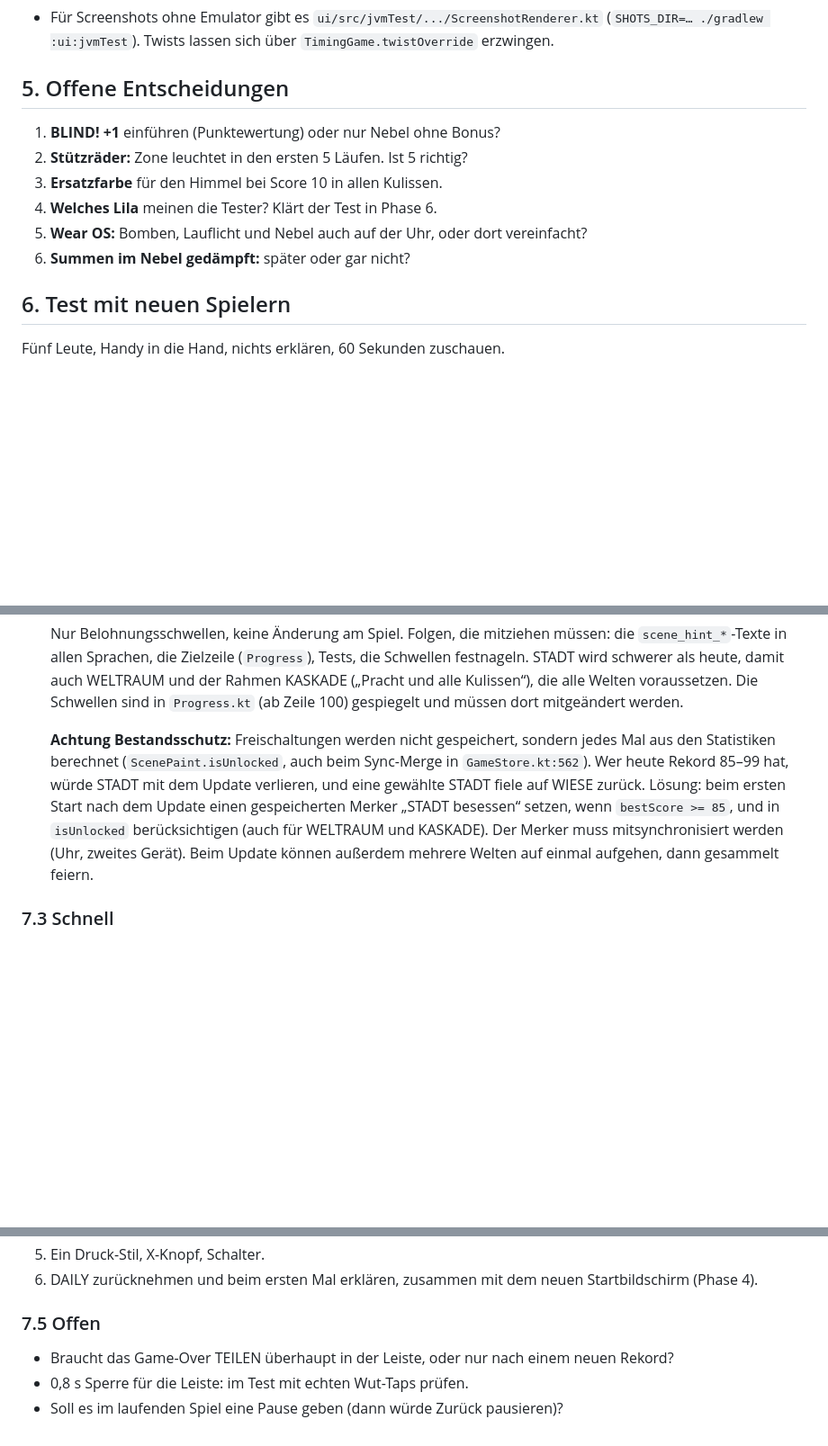
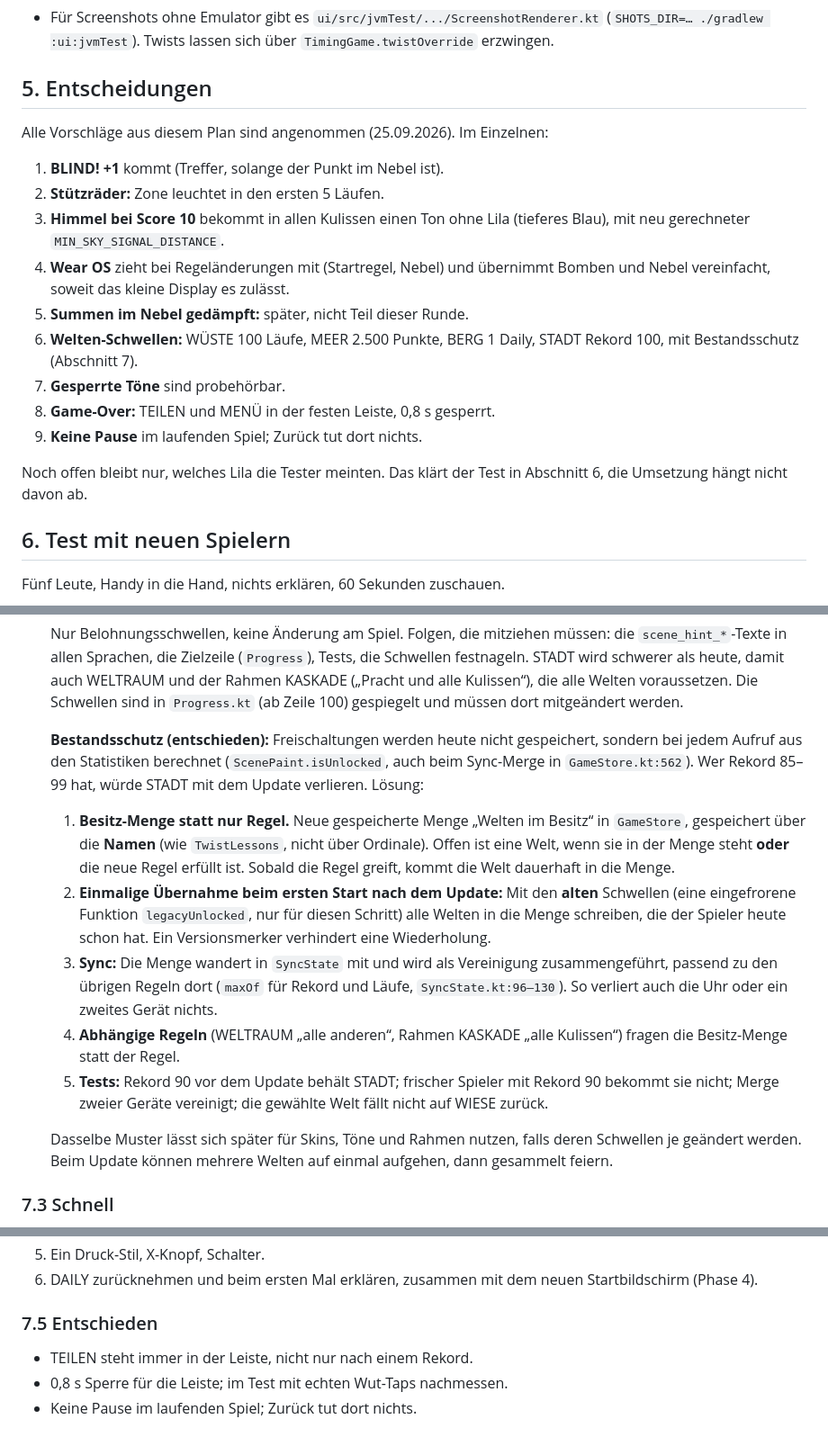
Before and after one commit to robinrehbein/dottie., a Markdown page: docs/plan-feedback-ux.md, 3 parts joined by grey strips. Shown at 90% size. Rendered like a GitHub page; blank space fills up the shorter version.

Commit message:
Plan: alle Vorschläge angenommen, Bestandsschutz für Welten
Entscheidungen festgehalten (BLIND +1, Stützräder, Himmel ohne Lila, Wear,
Welten-Schwellen, probehörbare Töne, Game-Over-Leiste, keine Pause). Für die
neuen Welten-Schwellen eine gespeicherte Besitz-Menge mit einmaliger
Übernahme nach alten Regeln und Vereinigung beim Sync.

Co-Authored-By: Claude Opus 5.5 <noreply@anthropic.com>
Claude-Session: https://claude.ai/code/session_013VkqFpm8tZ4jaukoH17pQc

```diff
--- a/docs/plan-feedback-ux.md
+++ b/docs/plan-feedback-ux.md
@@ -148,15 +148,26 @@ Hinweise zur Umsetzung:
   (`SHOTS_DIR=… ./gradlew :ui:jvmTest`). Twists lassen sich über
   `TimingGame.twistOverride` erzwingen.
 
-## 5. Offene Entscheidungen
+## 5. Entscheidungen
 
-1. **BLIND! +1** einführen (Punktewertung) oder nur Nebel ohne Bonus?
-2. **Stützräder:** Zone leuchtet in den ersten 5 Läufen. Ist 5 richtig?
-3. **Ersatzfarbe** für den Himmel bei Score 10 in allen Kulissen.
-4. **Welches Lila** meinen die Tester? Klärt der Test in Phase 6.
-5. **Wear OS:** Bomben, Lauflicht und Nebel auch auf der Uhr, oder dort
-   vereinfacht?
-6. **Summen im Nebel gedämpft:** später oder gar nicht?
+Alle Vorschläge aus diesem Plan sind angenommen (25.09.2026). Im Einzelnen:
+
+1. **BLIND! +1** kommt (Treffer, solange der Punkt im Nebel ist).
+2. **Stützräder:** Zone leuchtet in den ersten 5 Läufen.
+3. **Himmel bei Score 10** bekommt in allen Kulissen einen Ton ohne Lila
+   (tieferes Blau), mit neu gerechneter `MIN_SKY_SIGNAL_DISTANCE`.
+4. **Wear OS** zieht bei Regeländerungen mit (Startregel, Nebel) und
+   übernimmt Bomben und Nebel vereinfacht, soweit das kleine Display es
+   zulässt.
+5. **Summen im Nebel gedämpft:** später, nicht Teil dieser Runde.
+6. **Welten-Schwellen:** WÜSTE 100 Läufe, MEER 2.500 Punkte, BERG 1 Daily,
+   STADT Rekord 100, mit Bestandsschutz (Abschnitt 7).
+7. **Gesperrte Töne** sind probehörbar.
+8. **Game-Over:** TEILEN und MENÜ in der festen Leiste, 0,8 s gesperrt.
+9. **Keine Pause** im laufenden Spiel; Zurück tut dort nichts.
+
+Noch offen bleibt nur, welches Lila die Tester meinten. Das klärt der Test
+in Abschnitt 6, die Umsetzung hängt nicht davon ab.
 
 ## 6. Test mit neuen Spielern
 
@@ -256,15 +267,33 @@ treffen. Die Probleme liegen bei Position, Zeitpunkt und Zurück.
   Kulissen“), die alle Welten voraussetzen. Die Schwellen sind in
   `Progress.kt` (ab Zeile 100) gespiegelt und müssen dort mitgeändert werden.
 
-  **Achtung Bestandsschutz:** Freischaltungen werden nicht gespeichert,
-  sondern jedes Mal aus den Statistiken berechnet (`ScenePaint.isUnlocked`,
-  auch beim Sync-Merge in `GameStore.kt:562`). Wer heute Rekord 85–99 hat,
-  würde STADT mit dem Update verlieren, und eine gewählte STADT fiele auf
-  WIESE zurück. Lösung: beim ersten Start nach dem Update einen gespeicherten
-  Merker „STADT besessen“ setzen, wenn `bestScore >= 85`, und in
-  `isUnlocked` berücksichtigen (auch für WELTRAUM und KASKADE). Der Merker
-  muss mitsynchronisiert werden (Uhr, zweites Gerät). Beim Update können
-  außerdem mehrere Welten auf einmal aufgehen, dann gesammelt feiern.
+  **Bestandsschutz (entschieden):** Freischaltungen werden heute nicht
+  gespeichert, sondern bei jedem Aufruf aus den Statistiken berechnet
+  (`ScenePaint.isUnlocked`, auch beim Sync-Merge in `GameStore.kt:562`). Wer
+  Rekord 85–99 hat, würde STADT mit dem Update verlieren. Lösung:
+
+  1. **Besitz-Menge statt nur Regel.** Neue gespeicherte Menge „Welten im
+     Besitz“ in `GameStore`, gespeichert über die **Namen** (wie
+     `TwistLessons`, nicht über Ordinale). Offen ist eine Welt, wenn sie in
+     der Menge steht **oder** die neue Regel erfüllt ist. Sobald die Regel
+     greift, kommt die Welt dauerhaft in die Menge.
+  2. **Einmalige Übernahme beim ersten Start nach dem Update:** Mit den
+     **alten** Schwellen (eine eingefrorene Funktion `legacyUnlocked`, nur
+     für diesen Schritt) alle Welten in die Menge schreiben, die der Spieler
+     heute schon hat. Ein Versionsmerker verhindert eine Wiederholung.
+  3. **Sync:** Die Menge wandert in `SyncState` mit und wird als
+     Vereinigung zusammengeführt, passend zu den übrigen Regeln dort
+     (`maxOf` für Rekord und Läufe, `SyncState.kt:96–130`). So verliert
+     auch die Uhr oder ein zweites Gerät nichts.
+  4. **Abhängige Regeln** (WELTRAUM „alle anderen“, Rahmen KASKADE „alle
+     Kulissen“) fragen die Besitz-Menge statt der Regel.
+  5. **Tests:** Rekord 90 vor dem Update behält STADT; frischer Spieler mit
+     Rekord 90 bekommt sie nicht; Merge zweier Geräte vereinigt; die gewählte
+     Welt fällt nicht auf WIESE zurück.
+
+  Dasselbe Muster lässt sich später für Skins, Töne und Rahmen nutzen, falls
+  deren Schwellen je geändert werden. Beim Update können mehrere Welten auf
+  einmal aufgehen, dann gesammelt feiern.
 
 ### 7.3 Schnell
 
@@ -289,10 +318,8 @@ treffen. Die Probleme liegen bei Position, Zeitpunkt und Zurück.
 6. DAILY zurücknehmen und beim ersten Mal erklären, zusammen mit dem neuen
    Startbildschirm (Phase 4).
 
-### 7.5 Offen
+### 7.5 Entschieden
 
-
-- Braucht das Game-Over TEILEN überhaupt in der Leiste, oder nur nach einem
-  neuen Rekord?
-- 0,8 s Sperre für die Leiste: im Test mit echten Wut-Taps prüfen.
-- Soll es im laufenden Spiel eine Pause geben (dann würde Zurück pausieren)?
+- TEILEN steht immer in der Leiste, nicht nur nach einem Rekord.
+- 0,8 s Sperre für die Leiste; im Test mit echten Wut-Taps nachmessen.
+- Keine Pause im laufenden Spiel; Zurück tut dort nichts.
```
